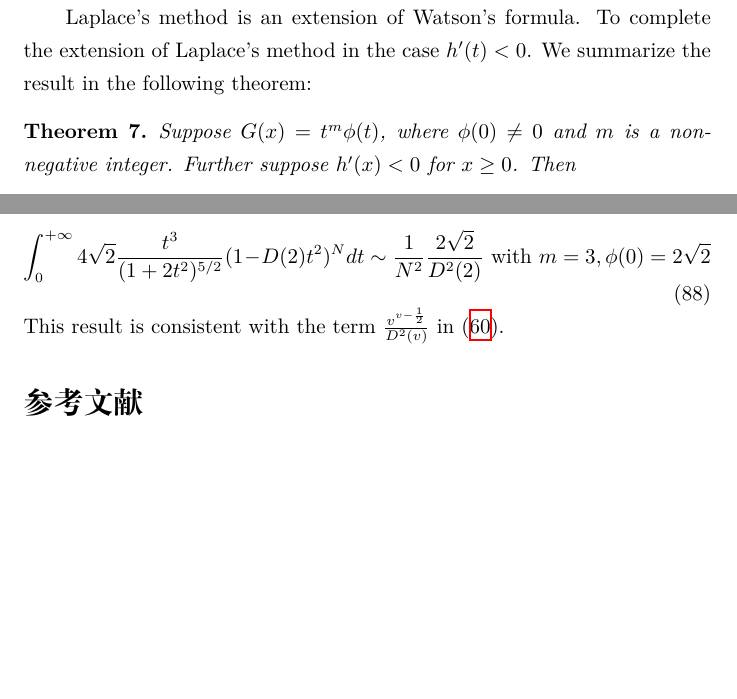
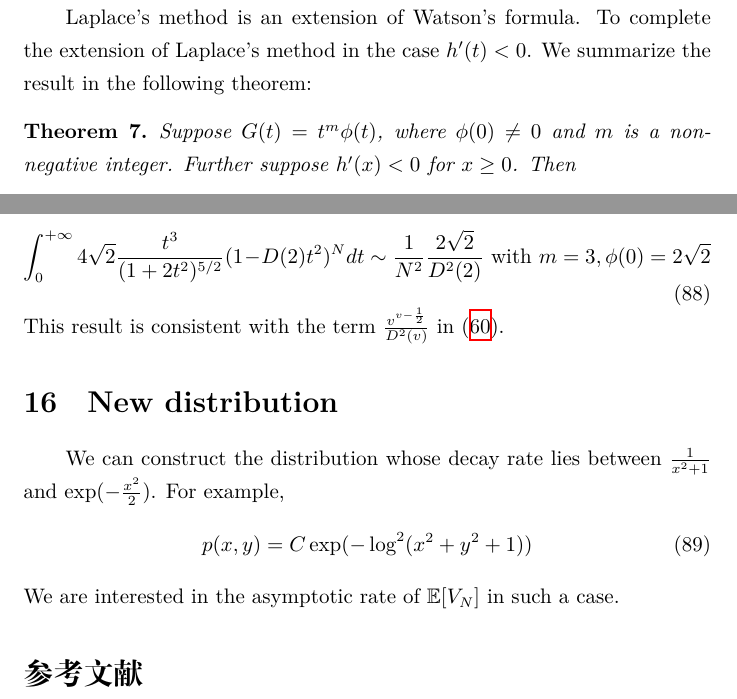
Before and after one commit to zhaofeng-shu33/research_info_related_notes, a LaTeX document (convex_hull/w1.tex): two parts of pages 31 and 32 of 33, joined at a grey line, cut so that both start at the same text, the shorter picture padded with empty space. Compiled offline with XeLaTeX.

Commit message:
update ref

```diff
--- a/convex_hull/w1.tex
+++ b/convex_hull/w1.tex
@@ -1944,7 +1944,7 @@ Laplace's method is an extension of Watson's formula.
 To complete the extension of Laplace's method in the case $h'(t)<0$.
 We summarize the result in the following theorem:
 \begin{theorem}
-Suppose $G(x) = t^{m} \phi(t)$, where $\phi(0)\neq 0$
+Suppose $G(t) = t^{m} \phi(t)$, where $\phi(0)\neq 0$
 and $m$ is a non-negative integer.
 Further suppose $h'(x)<0$ for $x\geq 0$.
 Then
@@ -2015,6 +2015,16 @@ we find the integral in consideration is equivalent with:
 This result is consistent with the term
 $\frac{v^{v-\frac{1}{2}}}{D^2(v)}$
 in \eqref{eq:E_V_N_v_v_12_D}.
+\section{New distribution}
+We can construct the distribution
+whose decay rate lies between $\frac{1}{x^2+1}$
+and $\exp(-\frac{x^2}{2})$. For example,
+\begin{equation}
+    p(x,y) = C \exp(-\log^2 (x^2+y^2+1))
+\end{equation}
+We are interested in the asymptotic rate of $\E[V_N]$
+in such a case.
+
 \bibliographystyle{plain}
 \bibliography{ref.bib}
 \end{document}
```
Also changed, not shown: convex_hull/ref.bib (+10 -1 lines), convex_hull/w1.tex (2 more changed lines).
